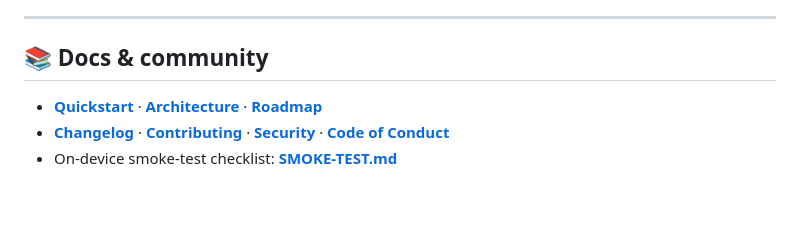
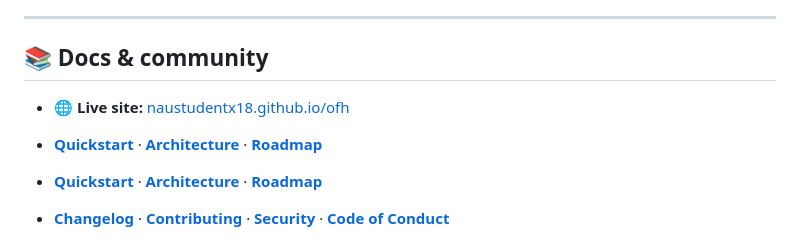
Before and after one commit to NaustudentX18/ofh, a Markdown page: README.md, the part around the change. Drawn GitHub-style; blank space fills up the shorter version.

Commit message:
docs: link live GitHub Pages site from README

```diff
--- a/README.md
+++ b/README.md
@@ -161,6 +161,9 @@ Shipped so far: **v0.1.0** (harness core + streaming) · **v0.2.0** (wizard, swi
 
 ## 📚 Docs & community
 
+- 🌐 **Live site:** [naustudentx18.github.io/ofh](https://naustudentx18.github.io/ofh/)
+- [**Quickstart**](#-quickstart) · [**Architecture**](docs/ARCHITECTURE.md) · [**Roadmap**](ROADMAP.md)
+
 - [**Quickstart**](#-quickstart) · [**Architecture**](docs/ARCHITECTURE.md) · [**Roadmap**](ROADMAP.md)
 - [**Changelog**](CHANGELOG.md) · [**Contributing**](CONTRIBUTING.md) · [**Security**](SECURITY.md) · [**Code of Conduct**](CODE_OF_CONDUCT.md)
 - On-device smoke-test checklist: [**SMOKE-TEST.md**](docs/SMOKE-TEST.md)
```
